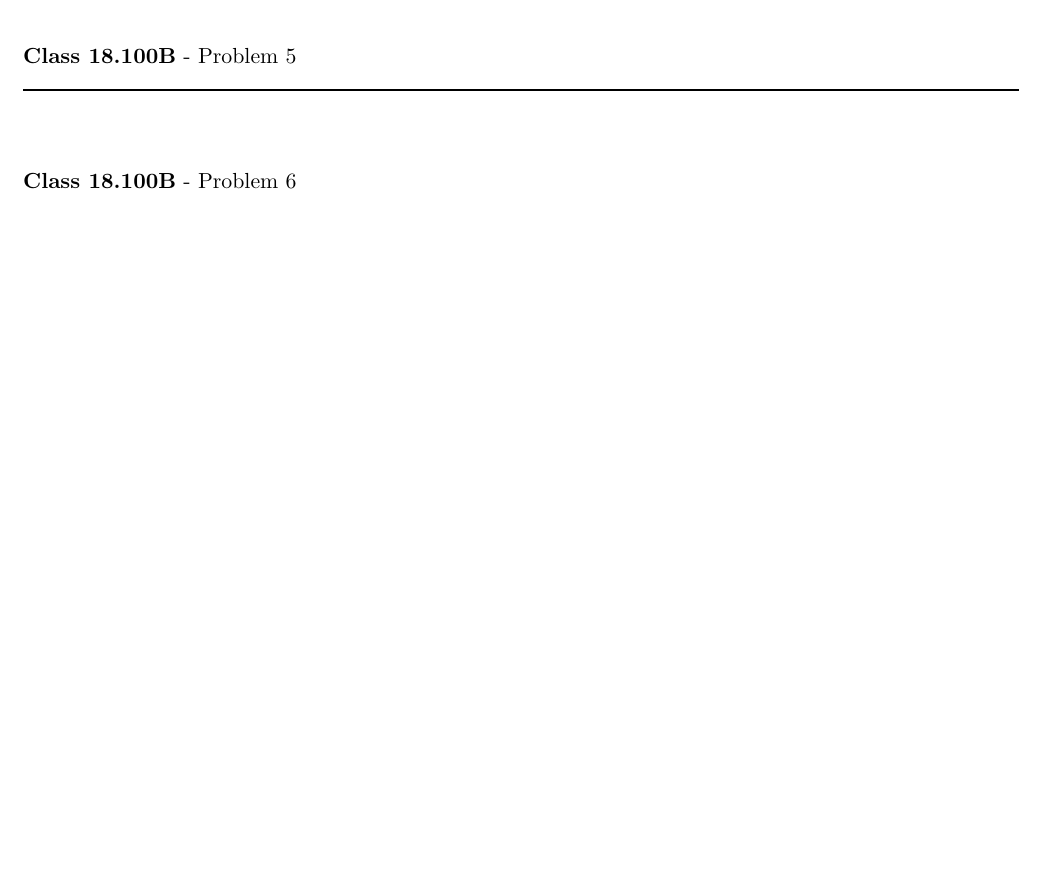
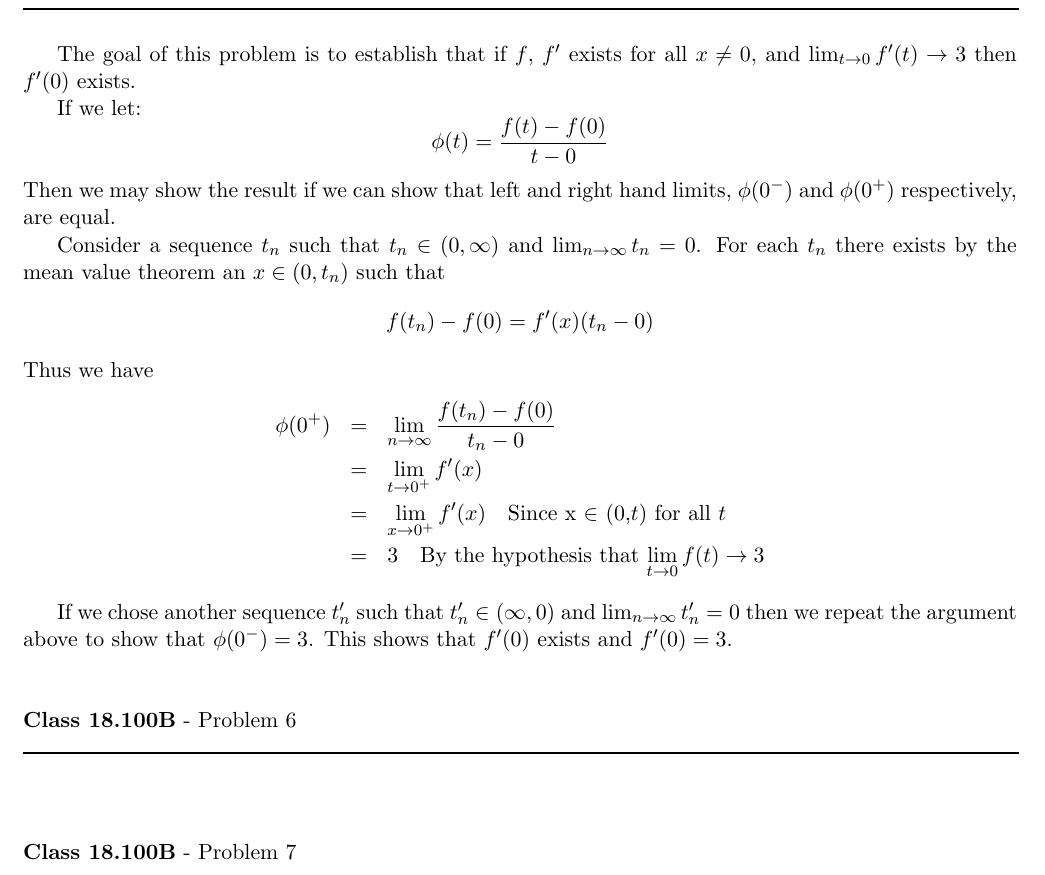
Before and after one commit to documentHouse/RealAnalysisAssignment8, a LaTeX problem sheet (Assignment8.tex): part of page 3 of 4 before the commit and part of page 4 of 4 after it, cut at the place of the change, the shorter picture padded with empty space. Compiled offline with LaTeX, dvips and Ghostscript.

Commit message:
Finished problem 5

```diff
--- a/Assignment8.tex
+++ b/Assignment8.tex
@@ -154,6 +156,22 @@ Since $A < 1$ a theorem in Rudin says that $\lim p^n \to 0$ if $0 < p < 1$ so $x
 \rule{500pt}{1pt}\\
 \end{flushleft}
 
+The goal of this problem is to establish that if $f$, $f'$ exists for all $x \neq 0$, and $\lim_{t \to 0}f'(t) \to 3$ then $f'(0)$ exists.\\
+\indent If we let:
+\[\phi(t) = \frac{f(t) - f(0)}{t - 0}\]
+Then we may show the result if we can show that left and right hand limits, $\phi(0^-)$ and $\phi(0^+)$ respectively, are equal.\\
+\indent Consider a sequence $t_n$ such that $t_n \in (0,\infty)$ and $\lim_{n \to \infty}t_n = 0$. For each $t_n$ there exists by the mean value theorem an $x \in (0,t_n)$ such that
+\[ f(t_n) - f(0) = f'(x)(t_n - 0)\]
+Thus we have
+\begin{eqnarray*}
+\phi(0^+) &=& \lim_{n \to \infty} \frac{f(t_n) - f(0)}{t_n - 0} \\
+	       &=& \lim_{t \to 0^+} f'(x) \\
+      	       &=& \lim_{x \to 0^+} f'(x) \quad \text{Since x $\in$ (0,$t$) for all $t$}\\
+	       &=& 3 \quad \text{By the hypothesis that $\lim_{t \to 0}f(t) \to 3$}
+\end{eqnarray*}
+
+If we chose another sequence $t'_n$ such that $t'_n \in (\infty,0)$ and $\lim_{n \to \infty}t'_n = 0$
+then we repeat the argument above to show that $\phi(0^-) = 3$. This shows that $f'(0)$ exists and $f'(0) = 3$.
 
 \vspace{15pt}
 \begin{flushleft}
```
Also changed, not shown: Assignment8.tex (2 more changed lines).
